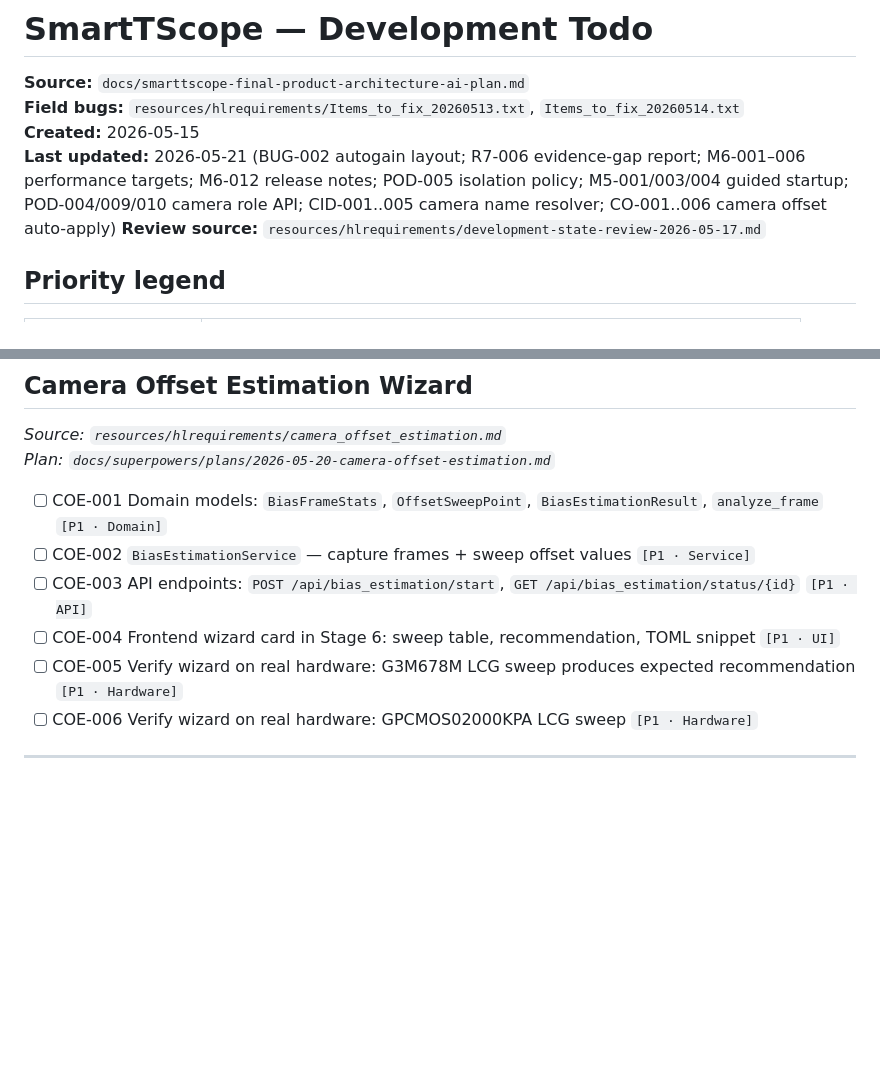
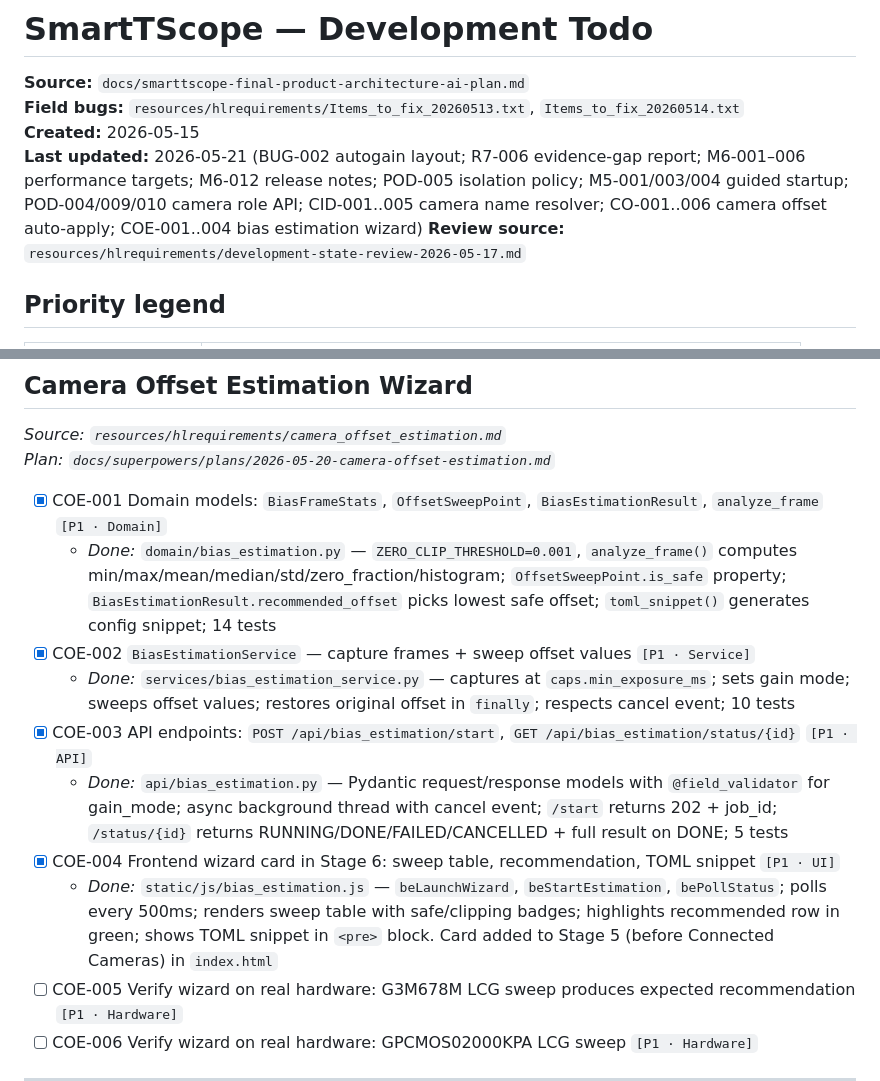
Before and after one commit to tschoenfelder/SmartTScope, a Markdown page: docs/todo.md, 2 parts joined by grey strips. Drawn GitHub-style; blank space fills up the shorter version.

```diff
--- a/docs/todo.md
+++ b/docs/todo.md
@@ -3,7 +3,7 @@
 **Source:** `docs/smarttscope-final-product-architecture-ai-plan.md`
 **Field bugs:** `resources/hlrequirements/Items_to_fix_20260513.txt`, `Items_to_fix_20260514.txt`
 **Created:** 2026-05-15
-**Last updated:** 2026-05-21 (BUG-002 autogain layout; R7-006 evidence-gap report; M6-001–006 performance targets; M6-012 release notes; POD-005 isolation policy; M5-001/003/004 guided startup; POD-004/009/010 camera role API; CID-001..005 camera name resolver; CO-001..006 camera offset auto-apply)
+**Last updated:** 2026-05-21 (BUG-002 autogain layout; R7-006 evidence-gap report; M6-001–006 performance targets; M6-012 release notes; POD-005 isolation policy; M5-001/003/004 guided startup; POD-004/009/010 camera role API; CID-001..005 camera name resolver; CO-001..006 camera offset auto-apply; COE-001..004 bias estimation wizard)
 **Review source:** `resources/hlrequirements/development-state-review-2026-05-17.md`
 
 ## Priority legend
@@ -630,10 +630,14 @@
 *Source: `resources/hlrequirements/camera_offset_estimation.md`*
 *Plan: `docs/superpowers/plans/2026-05-20-camera-offset-estimation.md`*
 
-- [ ] COE-001 Domain models: `BiasFrameStats`, `OffsetSweepPoint`, `BiasEstimationResult`, `analyze_frame` `[P1 · Domain]`
-- [ ] COE-002 `BiasEstimationService` — capture frames + sweep offset values `[P1 · Service]`
-- [ ] COE-003 API endpoints: `POST /api/bias_estimation/start`, `GET /api/bias_estimation/status/{id}` `[P1 · API]`
-- [ ] COE-004 Frontend wizard card in Stage 6: sweep table, recommendation, TOML snippet `[P1 · UI]`
+- [x] COE-001 Domain models: `BiasFrameStats`, `OffsetSweepPoint`, `BiasEstimationResult`, `analyze_frame` `[P1 · Domain]`
+  - *Done:* `domain/bias_estimation.py` — `ZERO_CLIP_THRESHOLD=0.001`, `analyze_frame()` computes min/max/mean/median/std/zero_fraction/histogram; `OffsetSweepPoint.is_safe` property; `BiasEstimationResult.recommended_offset` picks lowest safe offset; `toml_snippet()` generates config snippet; 14 tests
+- [x] COE-002 `BiasEstimationService` — capture frames + sweep offset values `[P1 · Service]`
+  - *Done:* `services/bias_estimation_service.py` — captures at `caps.min_exposure_ms`; sets gain mode; sweeps offset values; restores original offset in `finally`; respects cancel event; 10 tests
+- [x] COE-003 API endpoints: `POST /api/bias_estimation/start`, `GET /api/bias_estimation/status/{id}` `[P1 · API]`
+  - *Done:* `api/bias_estimation.py` — Pydantic request/response models with `@field_validator` for gain_mode; async background thread with cancel event; `/start` returns 202 + job_id; `/status/{id}` returns RUNNING/DONE/FAILED/CANCELLED + full result on DONE; 5 tests
+- [x] COE-004 Frontend wizard card in Stage 6: sweep table, recommendation, TOML snippet `[P1 · UI]`
+  - *Done:* `static/js/bias_estimation.js` — `beLaunchWizard`, `beStartEstimation`, `bePollStatus`; polls every 500ms; renders sweep table with safe/clipping badges; highlights recommended row in green; shows TOML snippet in `<pre>` block. Card added to Stage 5 (before Connected Cameras) in `index.html`
 - [ ] COE-005 Verify wizard on real hardware: G3M678M LCG sweep produces expected recommendation `[P1 · Hardware]`
 - [ ] COE-006 Verify wizard on real hardware: GPCMOS02000KPA LCG sweep `[P1 · Hardware]`
 
```
Also changed, not shown: wiki/log.md (+22 -0 lines).
